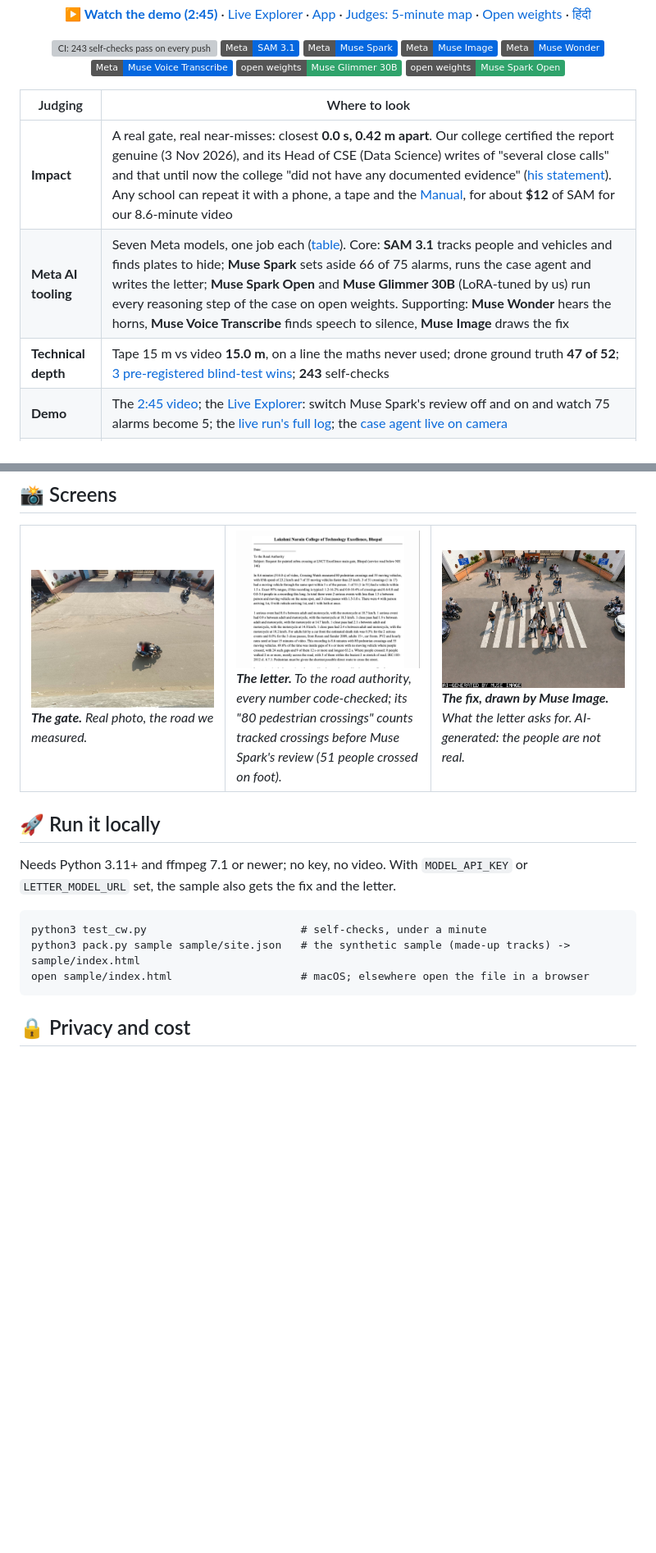
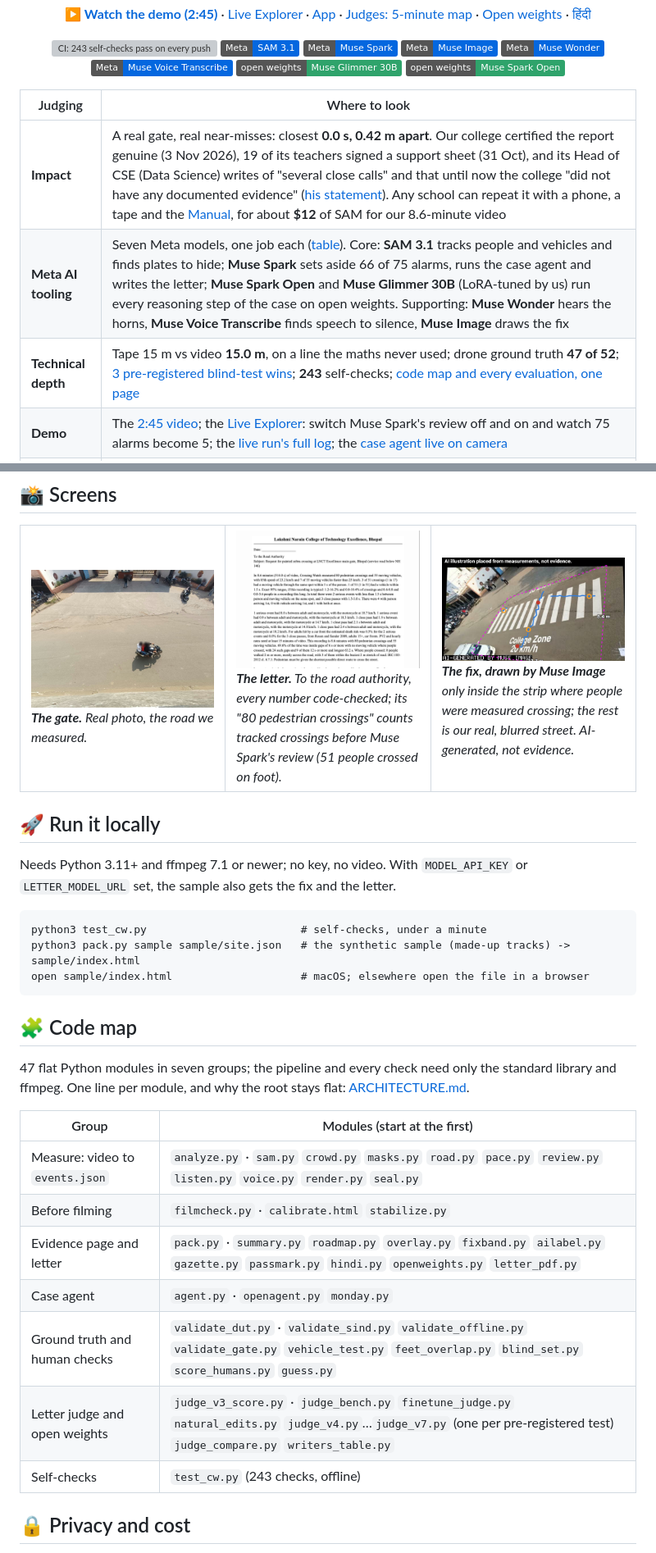
Before and after one commit to shaunmortal/crossing-watch, a Markdown page: README.md, 2 parts joined by grey strips. Shown at 82% size. GitHub-like rendering; pictures changed too: docs/readme/fix-band.jpg (added); badges without logos; blank space fills up the shorter version; grey boxes are pictures that could not be loaded.

````diff
--- a/README.md
+++ b/README.md
@@ -17,9 +17,9 @@
 
 | Judging | Where to look |
 |---|---|
-| **Impact** | A real gate, real near-misses: closest **0.0 s, 0.42 m apart**. Our college certified the report genuine (3 Nov 2026), and its Head of CSE (Data Science) writes of "several close calls" and that until now the college "did not have any documented evidence" ([his statement](#from-the-college-in-its-own-words)). Any school can repeat it with a phone, a tape and the [Manual](https://crossingwatch.xyz/manual/), for about **$12** of SAM for our 8.6-minute video |
+| **Impact** | A real gate, real near-misses: closest **0.0 s, 0.42 m apart**. Our college certified the report genuine (3 Nov 2026), 19 of its teachers signed a support sheet (31 Oct), and its Head of CSE (Data Science) writes of "several close calls" and that until now the college "did not have any documented evidence" ([his statement](#from-the-college-in-its-own-words)). Any school can repeat it with a phone, a tape and the [Manual](https://crossingwatch.xyz/manual/), for about **$12** of SAM for our 8.6-minute video |
 | **Meta AI tooling** | Seven Meta models, one job each ([table](#-seven-meta-models-each-doing-real-work)). Core: **SAM 3.1** tracks people and vehicles and finds plates to hide; **Muse Spark** sets aside 66 of 75 alarms, runs the case agent and writes the letter; **Muse Spark Open** and **Muse Glimmer 30B** (LoRA-tuned by us) run every reasoning step of the case on open weights. Supporting: **Muse Wonder** hears the horns, **Muse Voice Transcribe** finds speech to silence, **Muse Image** draws the fix |
-| **Technical depth** | Tape 15 m vs video **15.0 m**, on a line the maths never used; drone ground truth **47 of 52**; [3 pre-registered blind-test wins](OPEN_WEIGHTS.md); **243** self-checks |
+| **Technical depth** | Tape 15 m vs video **15.0 m**, on a line the maths never used; drone ground truth **47 of 52**; [3 pre-registered blind-test wins](OPEN_WEIGHTS.md); **243** self-checks; [code map and every evaluation, one page](ARCHITECTURE.md) |
 | **Demo** | The [2:45 video](https://youtu.be/9QSc-Urqpr4); the [Live Explorer](https://crossingwatch.xyz/explorer/): switch Muse Spark's review off and on and watch 75 alarms become 5; the [live run's full log](provenance/live-run-2026-11-03/README.md); the [case agent live on camera](provenance/agent-live-2026-11-04/README.md) |
 | **Open Weights** | Every reasoning step of our gate case on open weights, same 5 near-misses and 51 people ([run](provenance/open-gate-2026-11-04/README.md)); our LoRA-tuned Glimmer judge beats Muse Spark Open on Kaggle's free 2 x T4, **81 vs 49, p 0.006**; the LoRA takes base Glimmer from **781** to **1,163** right on the same 1,210 blind rows, in about 35 output tokens a verdict instead of about 8,000 (most of base's misses are verdicts still reasoning at the cap) ([one page](OPEN_WEIGHTS.md), [run](GATES.md#base-glimmer-against-the-tuned-judge-result-wed-4-nov-2026-run-2013-2127-ist)); adapter public on Hugging Face with every sha256; four Fireworks training session ids, a response id on every served row, Kaggle's own run log; re-score in one command, no key ([verifier checklist](OPEN_WEIGHTS.md)) |
 | **Agentic** | The case agent works 5 tools, stops to ask a person for a tape measure, and refuses the letter until video and tape agree ([log](provenance/gate-agent-2026-11-02/agent_log.jsonl), [replay](https://crossingwatch.xyz/app/#s3)) |
@@ -157,7 +162,7 @@ flowchart TD
 <tr>
 <td width="33%"><img src="docs/story/02-gate.jpg" alt="Our college gate, real photo"><br><i><b>The gate.</b> Real photo, the road we measured.</i></td>
 <td width="33%"><a href="docs/story/06-letter.jpg"><img src="docs/story/06-letter-top.jpg" alt="The letter to the road authority"></a><br><i><b>The letter.</b> To the road authority, every number code-checked; its "80 pedestrian crossings" counts tracked crossings before Muse Spark's review (51 people crossed on foot).</i></td>
-<td width="33%"><img src="docs/story/09-fix.jpg" alt="Muse Image draws the requested zebra crossing on the gate"><br><i><b>The fix, drawn by Muse Image.</b> What the letter asks for. AI-generated: the people are not real.</i></td>
+<td width="33%"><img src="docs/readme/fix-band.jpg" alt="Muse Image's zebra crossing, kept only inside the measured strip (dashed) on our real, blurred street, labelled AI-generated"><br><i><b>The fix, drawn by Muse Image</b> only inside the strip where people were measured crossing; the rest is our real, blurred street. AI-generated, not evidence.</i></td>
 </tr>
 </table>
 
@@ -169,6 +174,20 @@ python3 test_cw.py                        # self-checks, under a minute
 python3 pack.py sample sample/site.json   # the synthetic sample (made-up tracks) -> sample/index.html
 open sample/index.html                    # macOS; elsewhere open the file in a browser
 ```
+
+## 🧩 Code map
+
+47 flat Python modules in seven groups; the pipeline and every check need only the standard library and ffmpeg. One line per module, and why the root stays flat: [ARCHITECTURE.md](ARCHITECTURE.md).
+
+| Group | Modules (start at the first) |
+|---|---|
+| Measure: video to `events.json` | `analyze.py` · `sam.py` `crowd.py` `masks.py` `road.py` `pace.py` `review.py` `listen.py` `voice.py` `render.py` `seal.py` |
+| Before filming | `filmcheck.py` · `calibrate.html` `stabilize.py` |
+| Evidence page and letter | `pack.py` · `summary.py` `roadmap.py` `overlay.py` `fixband.py` `ailabel.py` `gazette.py` `passmark.py` `hindi.py` `openweights.py` `letter_pdf.py` |
+| Case agent | `agent.py` · `openagent.py` `monday.py` |
+| Ground truth and human checks | `validate_dut.py` · `validate_sind.py` `validate_offline.py` `validate_gate.py` `vehicle_test.py` `feet_overlap.py` `blind_set.py` `score_humans.py` `guess.py` |
+| Letter judge and open weights | `judge_v3_score.py` · `judge_bench.py` `finetune_judge.py` `natural_edits.py` `judge_v4.py`…`judge_v7.py` (one per pre-registered test) `judge_compare.py` `writers_table.py` |
+| Self-checks | `test_cw.py` (243 checks, offline) |
 
 ## 🔒 Privacy and cost
 
````
Also changed, not shown: other parts of README.md (+10 -5 lines), ARCHITECTURE.md (added, +163 -0 lines), JUDGES.md (+1 -0 lines), TECHNICAL.md (+2 -10 lines), 1 other file.
